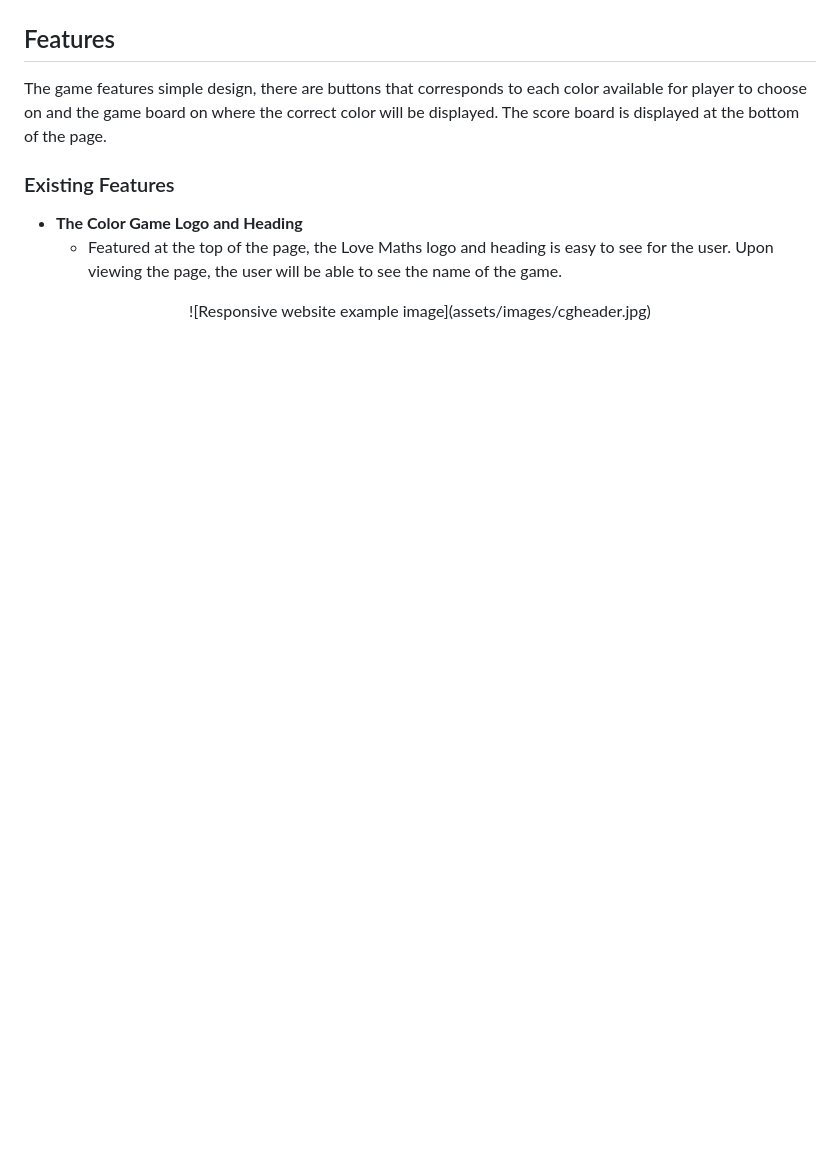
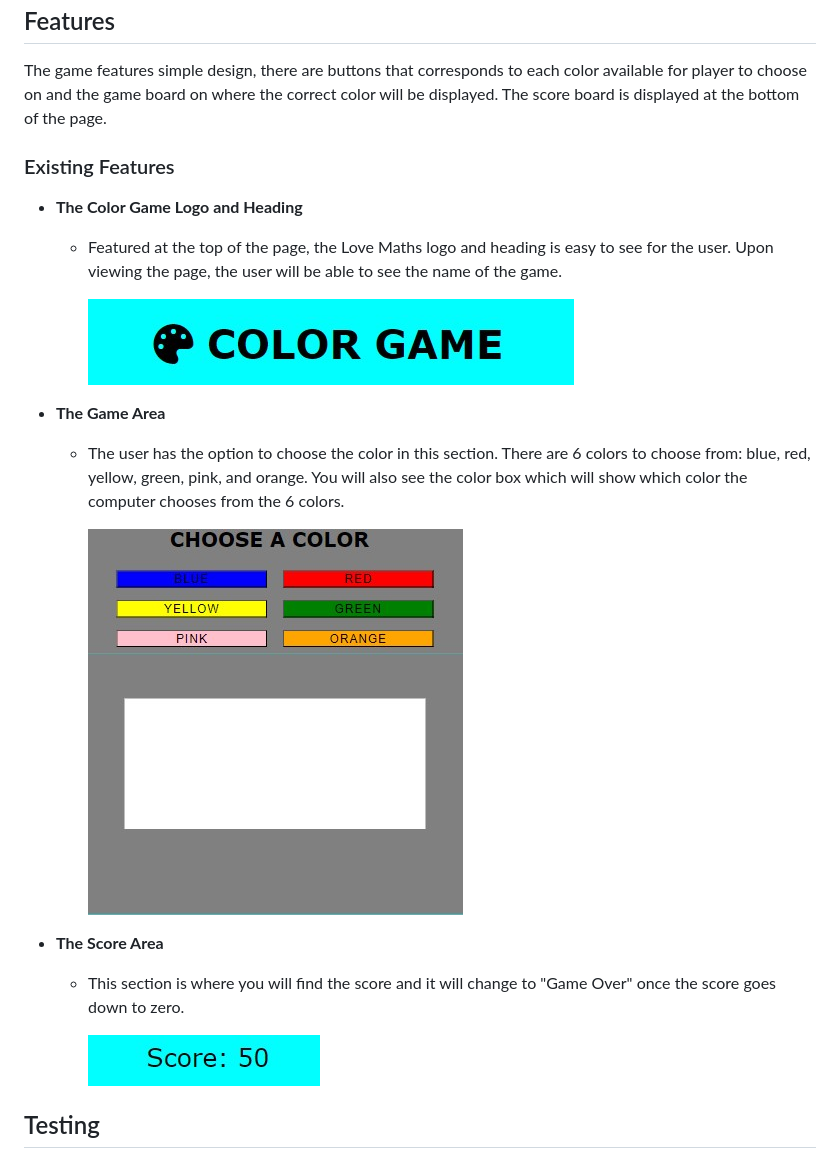
Before and after one commit to NinoVinalon/project-portfolio-2, a Markdown page: README.md, the part around the change. Drawn GitHub-style; pictures changed too: assets/images/cgamearea.jpg (added), assets/images/cscorearea.jpg (added); blank space fills up the shorter version.

Commit message:
finish features in readme

```diff
--- a/README.md
+++ b/README.md
@@ -23,6 +23,16 @@ displayed at the bottom of the page.
 - **The Color Game Logo and Heading**
     - Featured at the top of the page, the Love Maths logo and heading is easy to see for the user. Upon viewing the page, the user will be able to see the name of the game.
 
-<p align=center>
-![Responsive website example image](assets/images/cgheader.jpg)
-</p>
+        ![Responsive website example image](assets/images/cgheader.jpg)
+
+- **The Game Area**
+    - The user has the option to choose the color in this section. There are 6 colors to choose from: blue, red, yellow, green, pink, and orange. You will also see the color box which will show which color the computer chooses from the 6 colors.
+
+        ![Responsive website example image](assets/images/cgamearea.jpg)
+
+- **The Score Area**
+    - This section is where you will find the score and it will change to "Game Over" once the score goes down to zero.
+
+        ![Responsive website example image](assets/images/cscorearea.jpg)
+
+## Testing
```
